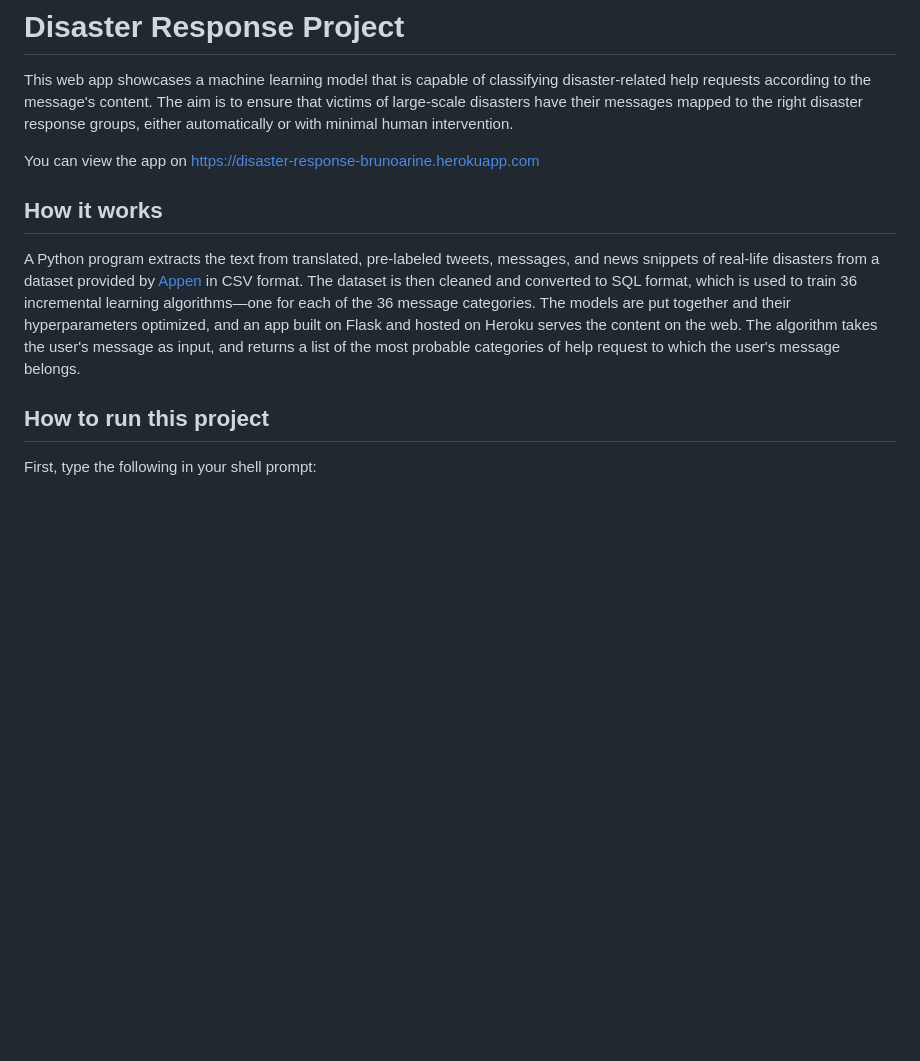
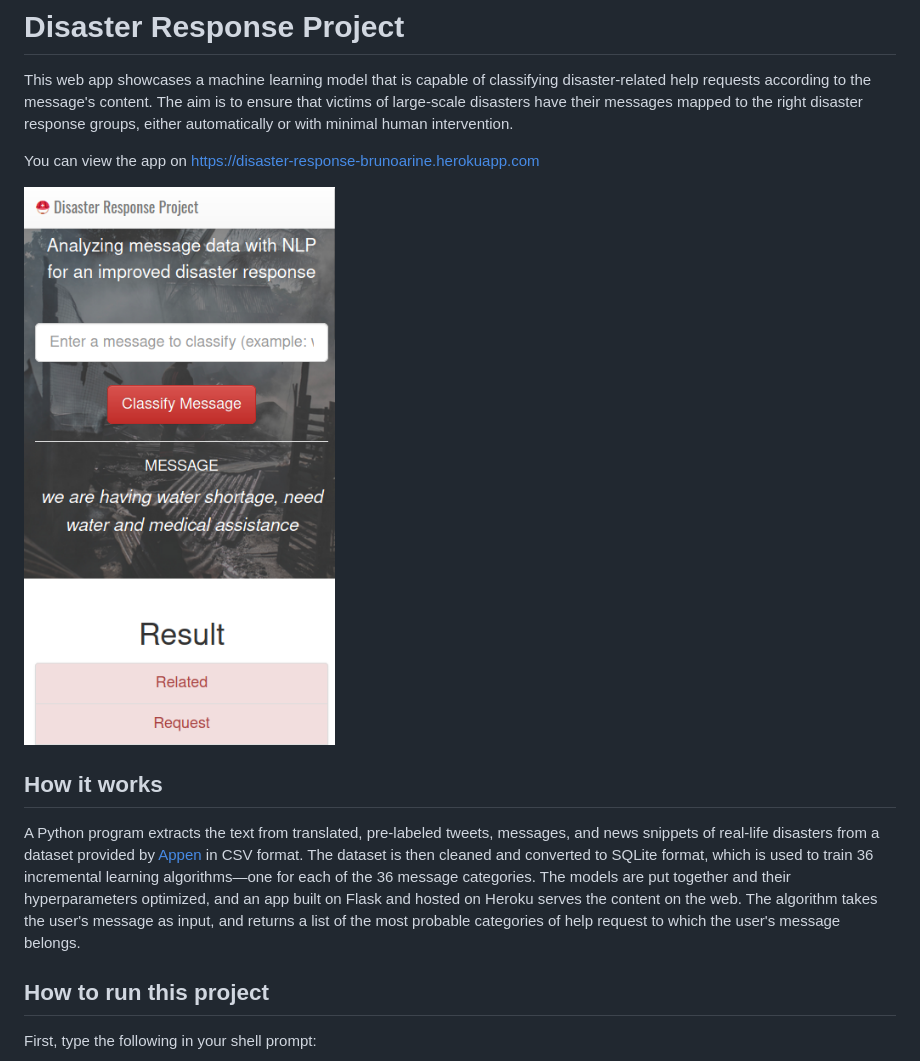
Before and after one commit to brunoarine/disaster-response, a Markdown page: README.md, the part around the change. Rendered like a GitHub page; pictures changed too: images/screenshot.png (added); blank space fills up the shorter version.

Commit message:
docs: Add screenshot

```diff
--- a/README.md
+++ b/README.md
@@ -4,9 +4,11 @@ This web app showcases a machine learning model that is capable of classifying d
 
 You can view the app on https://disaster-response-brunoarine.herokuapp.com
 
+![./images/screenshot.png](./images/screenshot.png)
+
 ## How it works
 
-A Python program extracts the text from translated, pre-labeled tweets, messages, and news snippets of real-life disasters from a dataset provided by [Appen](https://www.appen.com) in CSV format. The dataset is then cleaned and converted to SQL format, which is used to train 36 incremental learning algorithms—one for each of the 36 message categories. The models are put together and their hyperparameters optimized, and an app built on Flask and hosted on Heroku serves the content on the web. The algorithm takes the user's message as input, and returns a list of the most probable categories of help request to which the user's message belongs.
+A Python program extracts the text from translated, pre-labeled tweets, messages, and news snippets of real-life disasters from a dataset provided by [Appen](https://www.appen.com) in CSV format. The dataset is then cleaned and converted to SQLite format, which is used to train 36 incremental learning algorithms—one for each of the 36 message categories. The models are put together and their hyperparameters optimized, and an app built on Flask and hosted on Heroku serves the content on the web. The algorithm takes the user's message as input, and returns a list of the most probable categories of help request to which the user's message belongs.
 
 ## How to run this project
 
```
Also changed, not shown: 2 other files.
